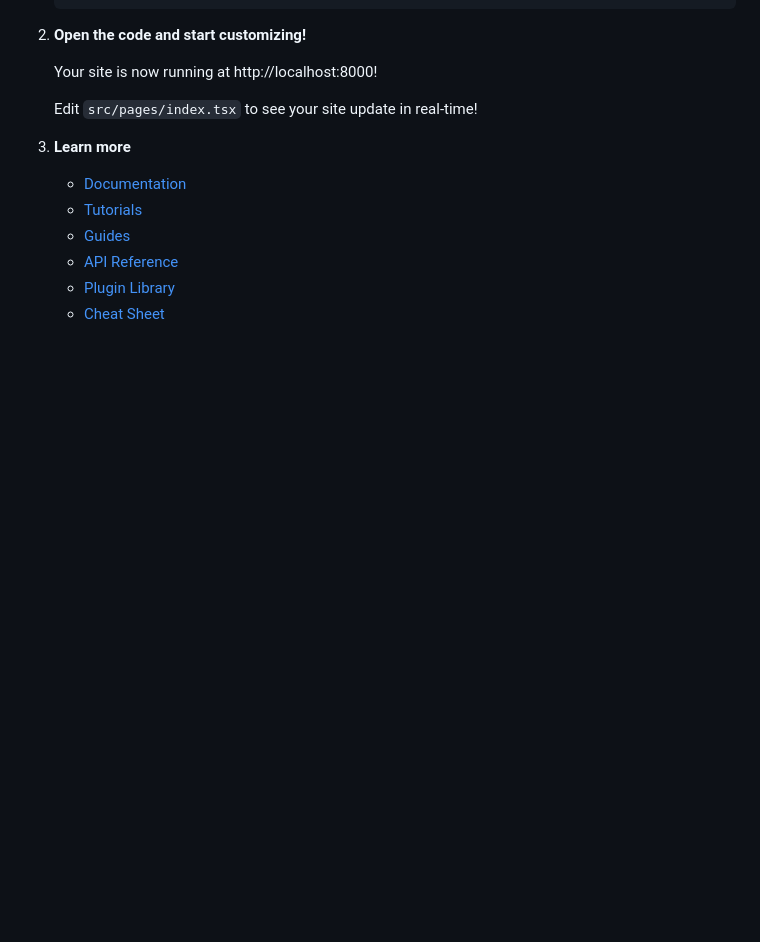
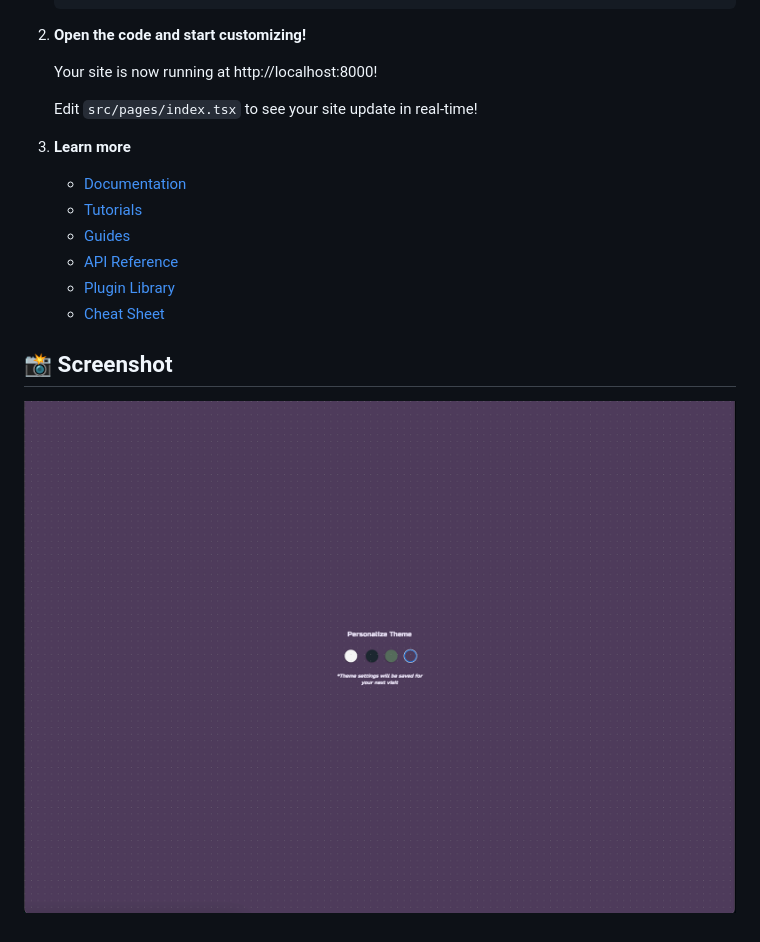
Before and after one commit to varuntv97/theme-selector, a Markdown page: README.md, the part around the change. Rendered like a GitHub page; pictures changed too: static/screenshot.png (added); blank space fills up the shorter version.

Commit message:
Add screenshot section to README for theme selector

```diff
--- a/README.md
+++ b/README.md
@@ -32,3 +32,7 @@
     - [API Reference](https://www.gatsbyjs.com/docs/api-reference/?utm_source=starter&utm_medium=readme&utm_campaign=minimal-starter-ts)
     - [Plugin Library](https://www.gatsbyjs.com/plugins?utm_source=starter&utm_medium=readme&utm_campaign=minimal-starter-ts)
     - [Cheat Sheet](https://www.gatsbyjs.com/docs/cheat-sheet/?utm_source=starter&utm_medium=readme&utm_campaign=minimal-starter-ts)
+
+## 📸 Screenshot
+
+![Theme Selector Screenshot](/static/screenshot.png)
```
